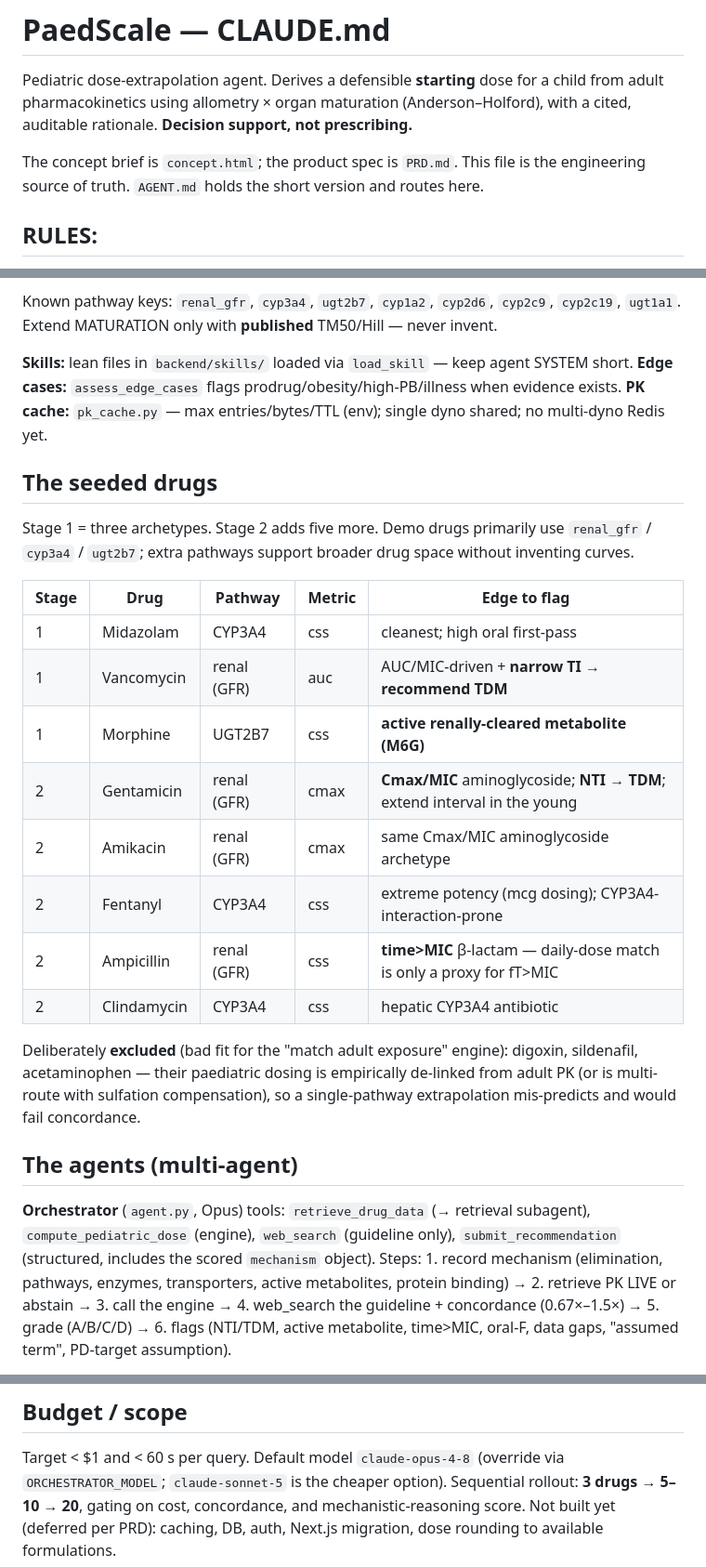
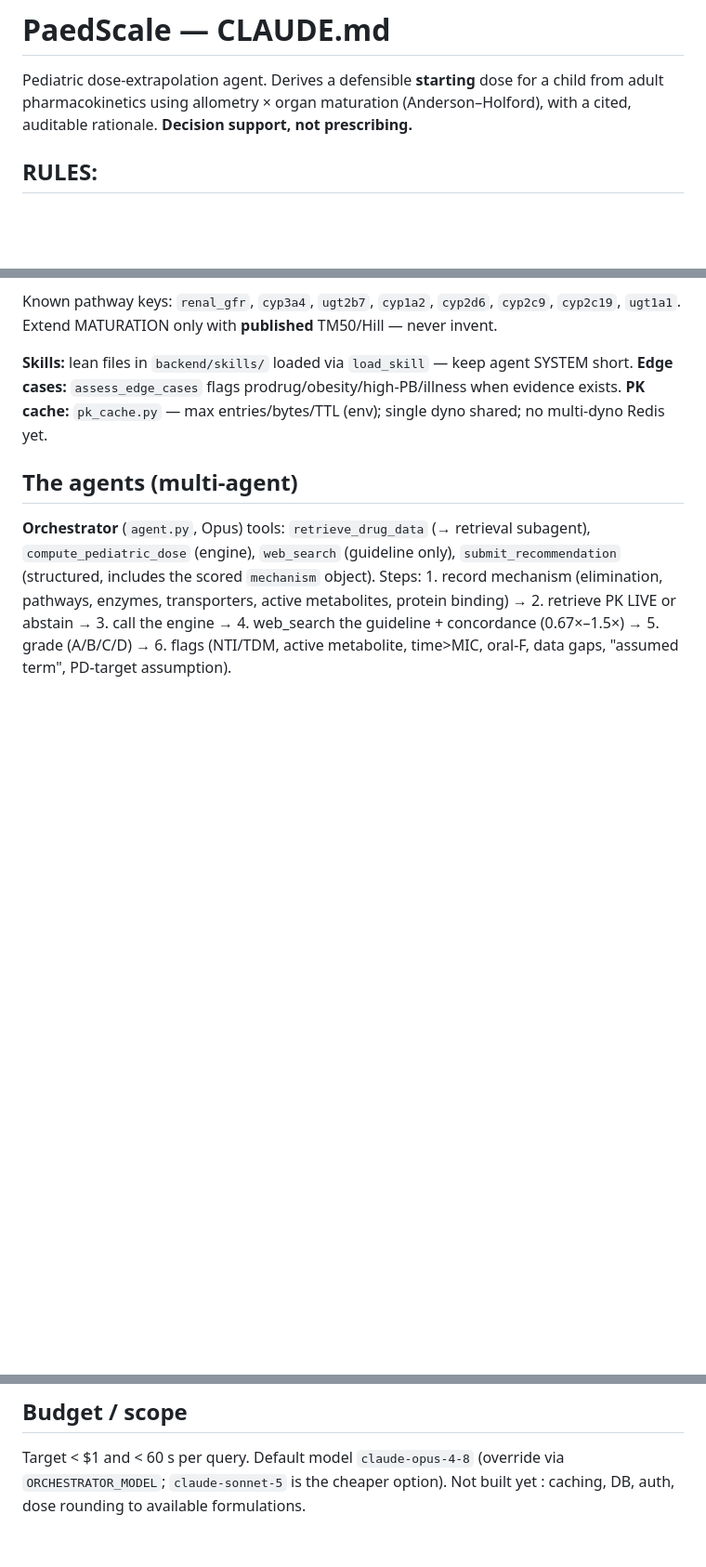
Before and after one commit to heyiamnotacoder/dosagecalc, a Markdown page: CLAUDE.md, 3 parts joined by grey strips. Shown at 93% size. Rendered like a GitHub page; blank space fills up the shorter version.

Commit message:
Update CLAUDE.md by removing drug details
Removed details about seeded drugs and clarified rules regarding concordance band.

```diff
--- a/CLAUDE.md
+++ b/CLAUDE.md
@@ -4,8 +4,6 @@ Pediatric dose-extrapolation agent. Derives a defensible **starting** dose for a
 from adult pharmacokinetics using allometry × organ maturation (Anderson–Holford), with a
 cited, auditable rationale. **Decision support, not prescribing.**
 
-The concept brief is `concept.html`; the product spec is `PRD.md`. This file is the
-engineering source of truth. `AGENT.md` holds the short version and routes here.
 
 ## RULES:
 1. If you want to check browser use browser harness first. if allow external debugging is not enabled ask user to do it. It is more token efficient.
@@ -76,26 +74,6 @@ Known pathway keys: `renal_gfr`, `cyp3a4`, `ugt2b7`, `cyp1a2`, `cyp2d6`, `cyp2c9
 **Edge cases:** `assess_edge_cases` flags prodrug/obesity/high-PB/illness when evidence exists.
 **PK cache:** `pk_cache.py` — max entries/bytes/TTL (env); single dyno shared; no multi-dyno Redis yet.
 
-## The seeded drugs
-Stage 1 = three archetypes. Stage 2 adds five more. Demo drugs primarily use
-`renal_gfr` / `cyp3a4` / `ugt2b7`; extra pathways support broader drug space without inventing curves.
-
-| Stage | Drug | Pathway | Metric | Edge to flag |
-|-------|------|---------|--------|--------------|
-| 1 | Midazolam | CYP3A4 | css | cleanest; high oral first-pass |
-| 1 | Vancomycin | renal (GFR) | auc | AUC/MIC-driven + **narrow TI → recommend TDM** |
-| 1 | Morphine | UGT2B7 | css | **active renally-cleared metabolite (M6G)** |
-| 2 | Gentamicin | renal (GFR) | cmax | **Cmax/MIC** aminoglycoside; **NTI → TDM**; extend interval in the young |
-| 2 | Amikacin | renal (GFR) | cmax | same Cmax/MIC aminoglycoside archetype |
-| 2 | Fentanyl | CYP3A4 | css | extreme potency (mcg dosing); CYP3A4-interaction-prone |
-| 2 | Ampicillin | renal (GFR) | css | **time>MIC** β-lactam — daily-dose match is only a proxy for fT>MIC |
-| 2 | Clindamycin | CYP3A4 | css | hepatic CYP3A4 antibiotic |
-
-Deliberately **excluded** (bad fit for the "match adult exposure" engine): digoxin,
-sildenafil, acetaminophen — their paediatric dosing is empirically de-linked from adult
-PK (or is multi-route with sulfation compensation), so a single-pathway extrapolation
-mis-predicts and would fail concordance.
-
 ## The agents (multi-agent)
 **Orchestrator** (`agent.py`, Opus) tools: `retrieve_drug_data` (→ retrieval subagent),
 `compute_pediatric_dose` (engine), `web_search` (guideline only), `submit_recommendation`
@@ -145,7 +123,6 @@ subagent + orchestrator + guideline search). The <60 s target is the tuning goal
 
 ## Budget / scope
 Target < $1 and < 60 s per query. Default model `claude-opus-4-8` (override via
-`ORCHESTRATOR_MODEL`; `claude-sonnet-5` is the cheaper option). Sequential rollout:
-**3 drugs → 5–10 → 20**, gating on cost, concordance, and mechanistic-reasoning score.
-Not built yet (deferred per PRD): caching, DB, auth, Next.js migration, dose rounding to
+`ORCHESTRATOR_MODEL`; `claude-sonnet-5` is the cheaper option).
+Not built yet : caching, DB, auth, dose rounding to
 available formulations.
```
Also changed, not shown: other parts of CLAUDE.md (+1 -1 lines).
